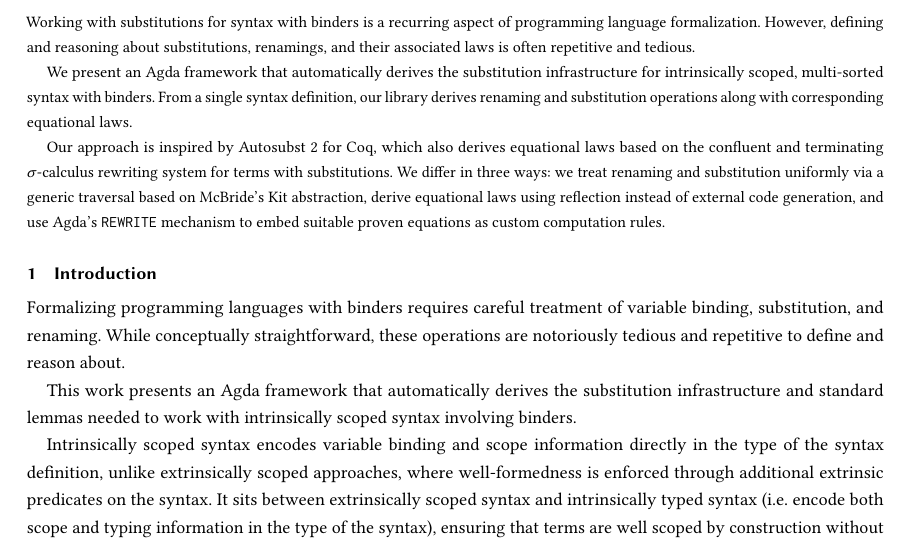
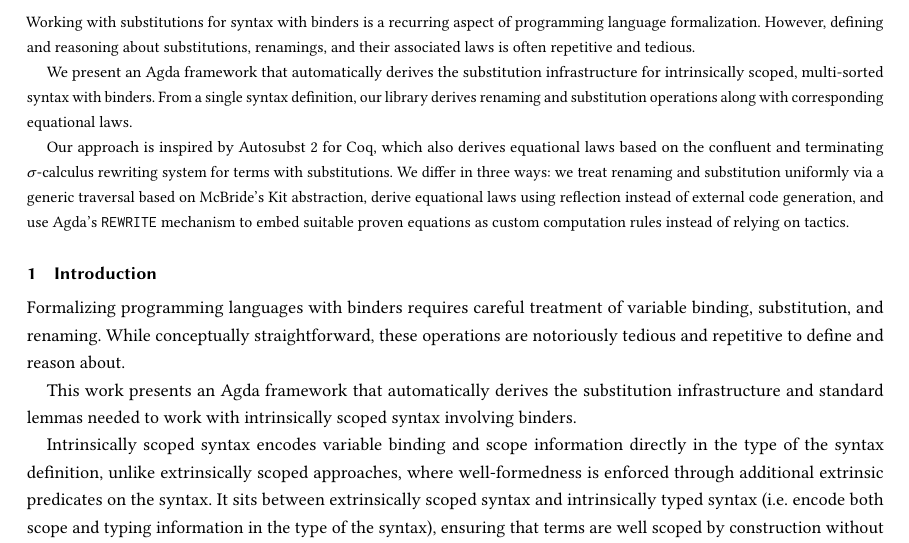
Before and after one commit to Mari-W/Agdasubst, a LaTeX thesis (tex/2025-04-thesis/main.tex): part of page 1 of 3, cut so that both start at the same text. Compiled offline with pdfLaTeX; a LaTeX package or settings file that is missing is left out.

Commit message:
work in progress

```diff
--- a/tex/2025-04-thesis/main.tex
+++ b/tex/2025-04-thesis/main.tex
@@ -50,7 +50,7 @@
   and substitution uniformly via a generic traversal based on McBride’s Kit
   abstraction, derive equational laws using reflection instead of external code
   generation, and use Agda’s \texttt{REWRITE} mechanism to embed suitable proven
-  equations as custom computation rules.
+  equations as custom computation rules instead of relying on tactics.
 \end{abstract}
 
 \maketitle
```
Also changed, not shown: 8 other files.
